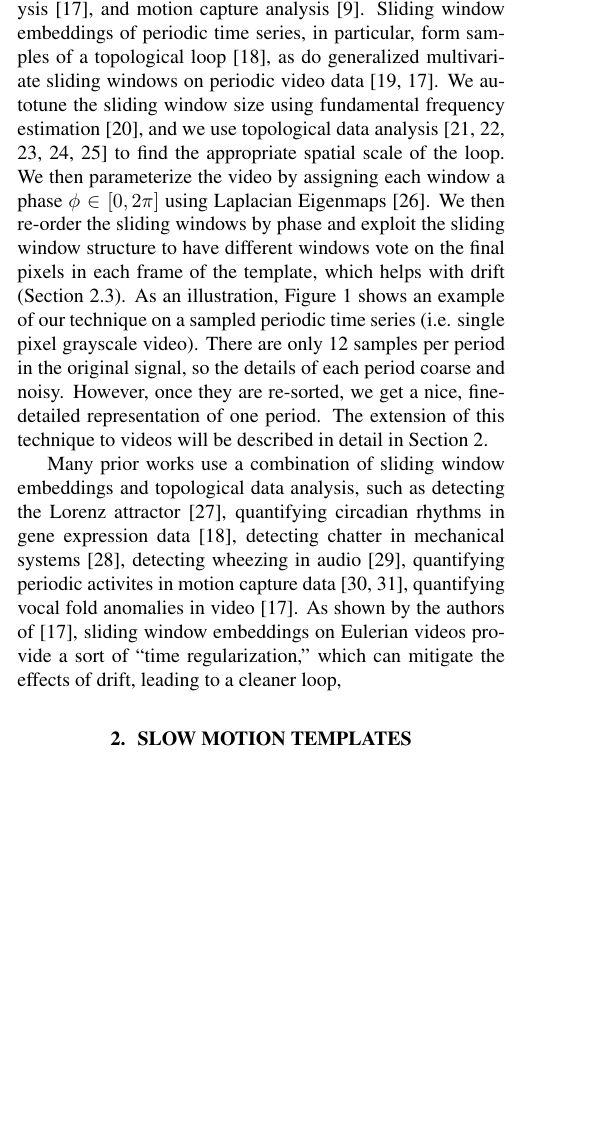
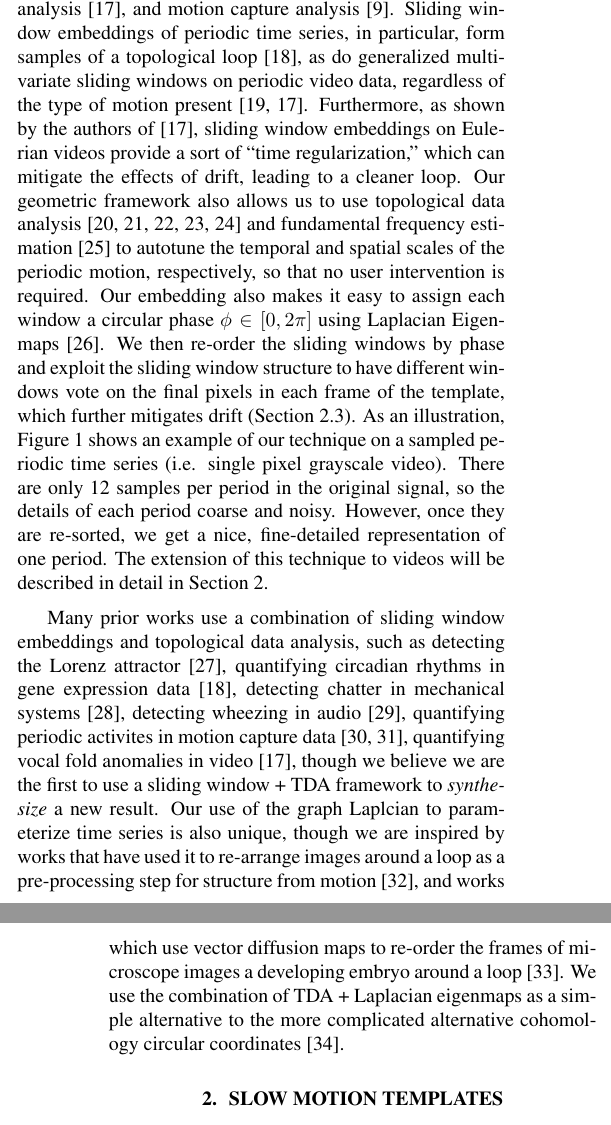
Before and after one commit to ctralie/SloMoLoops, a LaTeX paper (Paper/paper.tex): part of one column of page 1 of 4 before the commit and two parts of the columns of pages 1 and 2 of 5 after it, the two joined at a grey line, cut so that both start at the same text, the shorter picture padded with empty space. Compiled offline with pdfLaTeX.

Commit message:
Some more paper edits

```diff
--- a/Paper/paper.tex
+++ b/Paper/paper.tex
@@ -67,13 +67,10 @@ Repetitive, periodic motions are ubiquitous in our world, such as animal locomot
 
 Our approach to slow motion templates is {\em Eulerian}; that is, we process the video pixel by pixel with no tracking.  Eulerian approaches for video synthesis are attractive due to their ease of implementation.  For instance, a simple Fourier bandpass filtering and amplifying pixels can successfully elucidate subtle periodic motions in videos \cite{wu2012eulerian, wadhwa2013phase}.  Additionally, time domain Eulerian approaches have been used to synthesize infinitely playing ``video textures'' using random walks \cite{schodl2000video}, or to synthesize perfectly looping video templates after grouping pixels with similar periods together and devising a common period for all groups \cite{Liao2013VideoLoops,Liao2015VideoLoops}.  There are some pitfalls with Eulerian techniques, however.  Purely Eulerian amplification techniques are known to fail for large motions, and they also require the user to manually specify frequencies of interest \cite{wu2012eulerian, wadhwa2013phase}.  Furthermore, drift from period to period due to shaking and varying motions from cycle to cycle can present a problem, as can unrelated motion in the background \cite{stauffer1999adaptive}.
 
-To address the problems with an Eulerian representation, we devise a geometric/topological Eulerian framework byconstructing {\em sliding window embeddings} of our videos (Section~\ref{sec:slidingwindow}).  Sliding window embeddings, or ``delay reconstructions,'' have found a diverse array of applications in activity recognition \cite{frank2010activity,venkataraman2016shape}, gene expression data \cite{perea2015sw1pers}, EEG analysis \cite{stam2005nonlinear, plesnik2014detection}, audio and music analysis \cite{herzel1994analysis,serra2009cross,bello2011measuring,traliemoebius}, video analysis \cite{tralie2017quasi}, and motion capture analysis \cite{venkataraman2016shape}.  Sliding window embeddings of periodic time series, in particular, form samples of a topological loop \cite{perea2015sliding}, as do generalized multivariate sliding windows on periodic video data \cite{traliehigh, tralie2017quasi}.  We autotune the sliding window size using fundamental frequency estimation \cite{Mcleod05asmarter}, and we use topological data analysis \cite{edelsbrunner2000topological,edelsbrunner2008persistent,edelsbrunner2010computational,carlsson2009topology,ghrist2014elementary} to find the appropriate spatial scale of the loop.  We then parameterize the video by assigning each window a phase $\phi \in [0, 2\pi]$ using Laplacian Eigenmaps \cite{belkin2003laplacian}.  We then re-order the sliding windows by phase and exploit the sliding window structure to have different windows vote on the final pixels in each frame of the template, which helps with drift (Section~\ref{sec:cyclereordering}).  As an illustration, Figure~\ref{fig:ConceptFigure} shows an example of our technique on a sampled periodic time series (i.e. single pixel grayscale video).  There are only 12 samples per period in the original signal, so the details of each period coarse and noisy.  However, once they are re-sorted, we get a nice, fine-detailed representation of one period.  The extension of this technique to videos will be described in detail in Section~\ref{sec:methods}.
+To address the problems with an Eulerian representation, we devise a geometric/topological Eulerian framework byconstructing {\em sliding window embeddings} of our videos (Section~\ref{sec:slidingwindow}).  Sliding window embeddings, or ``delay reconstructions,'' have found a diverse array of applications in activity recognition \cite{frank2010activity,venkataraman2016shape}, gene expression data \cite{perea2015sw1pers}, EEG analysis \cite{stam2005nonlinear, plesnik2014detection}, audio and music analysis \cite{herzel1994analysis,serra2009cross,bello2011measuring,traliemoebius}, video analysis \cite{tralie2017quasi}, and motion capture analysis \cite{venkataraman2016shape}.  Sliding window embeddings of periodic time series, in particular, form samples of a topological loop \cite{perea2015sliding}, as do generalized multivariate sliding windows on periodic video data, regardless of the type of motion present \cite{traliehigh, tralie2017quasi}.  Furthermore, as shown by the authors of \cite{tralie2017quasi}, sliding window embeddings on Eulerian videos provide a sort of ``time regularization,'' which can mitigate the effects of drift, leading to a cleaner loop.  Our geometric framework also allows us to use topological data analysis \cite{edelsbrunner2000topological,edelsbrunner2008persistent,edelsbrunner2010computational,carlsson2009topology,ghrist2014elementary} and fundamental frequency estimation \cite{Mcleod05asmarter} to autotune the temporal and spatial scales of the periodic motion, respectively, so that no user intervention is required.  Our embedding also makes it easy to assign each window a circular phase $\phi \in [0, 2\pi]$ using Laplacian Eigenmaps \cite{belkin2003laplacian}.  We then re-order the sliding windows by phase and exploit the sliding window structure to have different windows vote on the final pixels in each frame of the template, which further mitigates drift (Section~\ref{sec:cyclereordering}).  As an illustration, Figure~\ref{fig:ConceptFigure} shows an example of our technique on a sampled periodic time series (i.e. single pixel grayscale video).  There are only 12 samples per period in the original signal, so the details of each period coarse and noisy.  However, once they are re-sorted, we get a nice, fine-detailed representation of one period.  The extension of this technique to videos will be described in detail in Section~\ref{sec:methods}.
 
 
-Many prior works use a combination of sliding window embeddings and topological data analysis, such as detecting the Lorenz attractor \cite{de2012topological}, quantifying circadian rhythms in gene expression data \cite{perea2015sliding}, detecting chatter in mechanical systems \cite{khasawneh2016chatter}, detecting wheezing in audio \cite{emrani2014real}, quantifying periodic activites in motion capture data \cite{vejdemo2015cohomological, venkataraman2016persistent}, quantifying vocal fold anomalies in video \cite{tralie2017quasi}.  As shown by the authors of \cite{tralie2017quasi}, sliding window embeddings on Eulerian videos provide a sort of ``time regularization,'' which can mitigate the effects of drift, leading to a cleaner loop,
-
-%The graph Laplacian, on the other hand, has been used to re-arrange images around a loop as a pre-processing step for structure from motion \cite{averbuch2015ringit}, and vector diffusion maps have been used to re-order the frames of microscope images a developing embryo around a loop \cite{dsilva2015diffusionvecordering}.  A different topological approach with cohomology circular coordinates\cite{de2011persistent} was used to parameterize a sliding window embedding of the .  Neural networks have also been trained to find circular coordinates \cite{levy2015live,anafi2017cyclops}.
-
+Many prior works use a combination of sliding window embeddings and topological data analysis, such as detecting the Lorenz attractor \cite{de2012topological}, quantifying circadian rhythms in gene expression data \cite{perea2015sliding}, detecting chatter in mechanical systems \cite{khasawneh2016chatter}, detecting wheezing in audio \cite{emrani2014real}, quantifying periodic activites in motion capture data \cite{vejdemo2015cohomological, venkataraman2016persistent}, quantifying vocal fold anomalies in video \cite{tralie2017quasi}, though we believe we are the first to use a sliding window + TDA framework to {\em synthesize} a new result.  Our use of the graph Laplcian to parameterize time series is also unique, though we are inspired by works that have used it to re-arrange images around a loop as a pre-processing step for structure from motion \cite{averbuch2015ringit}, and works which use vector diffusion maps to re-order the frames of microscope images a developing embryo around a loop \cite{dsilva2015diffusionvecordering}.  We use the combination of TDA + Laplacian eigenmaps as a simple alternative to the more complicated alternative cohomology circular coordinates \cite{de2011persistent}.
 
 
 \section{Slow Motion Templates}
```
Also changed, not shown: Paper/paper.tex (2 more changed lines).
